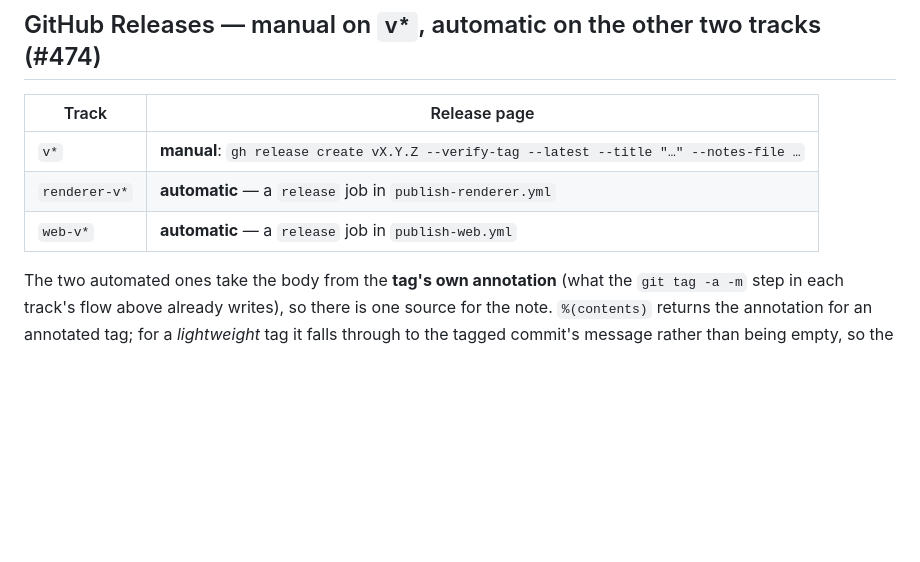
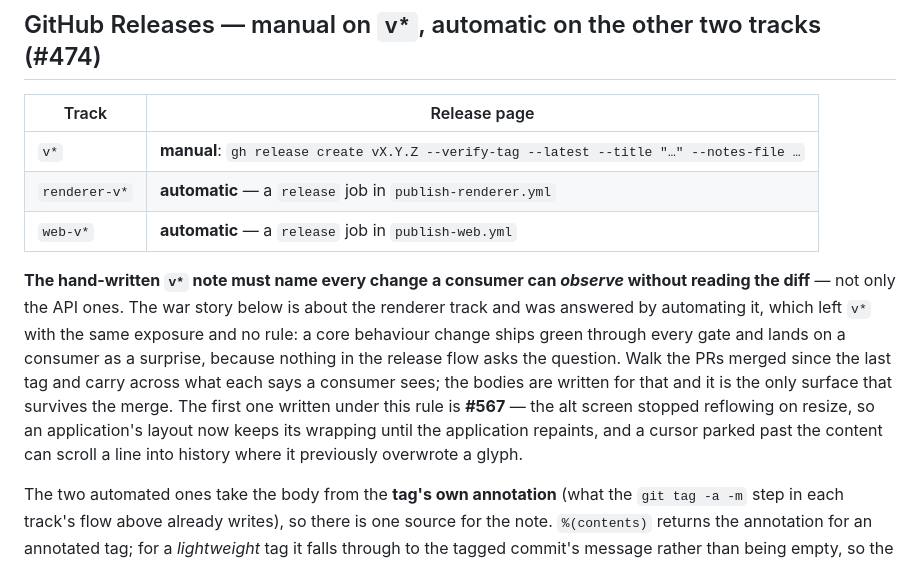
Before and after one commit to kihyun1998/justerm, a Markdown page: docs/agents/release.md, the part around the change. Rendered like a GitHub page; blank space fills up the shorter version.

Commit message:
docs(release): the hand-written v* note must name what a consumer can observe (#567) (#570)
`docs/agents/release.md` already carries the war story — `renderer-v0.5.0` and `renderer-v0.6.0`
both moved a consumer's pixels and shipped with no note on any surface a consumer reads. The answer
recorded there was to automate the renderer track's release page, which left the `v*` engine track
with the same exposure and no rule at all: its note is hand-written, and nothing in the flow asks
whether anything observable changed. A core behaviour change passes every gate green and arrives at
a consumer as a surprise.

So the rule is stated where the note is written, and it points at the surface that survives a merge:
walk the PRs merged since the last tag and carry across what each one says a consumer sees. The
bodies are written for exactly that.

Named as the first entry under it, because it is the one that made the gap visible: #567 — the alt
screen no longer reflows on resize, so an application's layout keeps its wrapping until the
application repaints, and a cursor parked past the content can now scroll a line into history where
it used to overwrite a glyph.

The alternative — a "pending release notes" list somewhere — is a stored derivable fact and rots the
first time a PR lands without touching it.

```diff
--- a/docs/agents/release.md
+++ b/docs/agents/release.md
@@ -191,6 +191,16 @@ caps `keywords` at 5).
 | `renderer-v*` | **automatic** — a `release` job in `publish-renderer.yml` |
 | `web-v*` | **automatic** — a `release` job in `publish-web.yml` |
 
+**The hand-written `v*` note must name every change a consumer can *observe* without reading the
+diff** — not only the API ones. The war story below is about the renderer track and was answered by
+automating it, which left `v*` with the same exposure and no rule: a core behaviour change ships
+green through every gate and lands on a consumer as a surprise, because nothing in the release flow
+asks the question. Walk the PRs merged since the last tag and carry across what each says a consumer
+sees; the bodies are written for that and it is the only surface that survives the merge. The first
+one written under this rule is **#567** — the alt screen stopped reflowing on resize, so an
+application's layout now keeps its wrapping until the application repaints, and a cursor parked past
+the content can scroll a line into history where it previously overwrote a glyph.
+
 The two automated ones take the body from the **tag's own annotation** (what the `git tag -a -m`
 step in each track's flow above already writes), so there is one source for the note. `%(contents)`
 returns the annotation for an annotated tag; for a *lightweight* tag it falls through to the tagged
```
